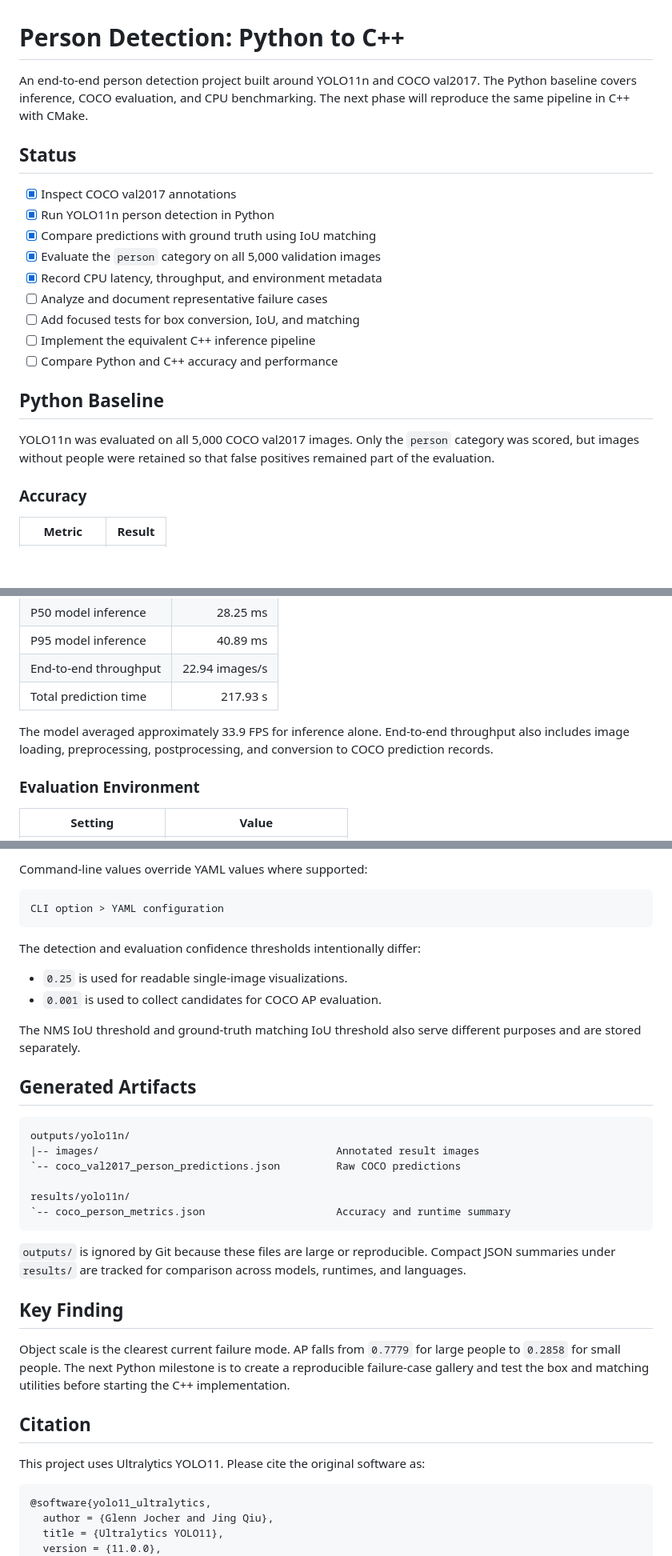
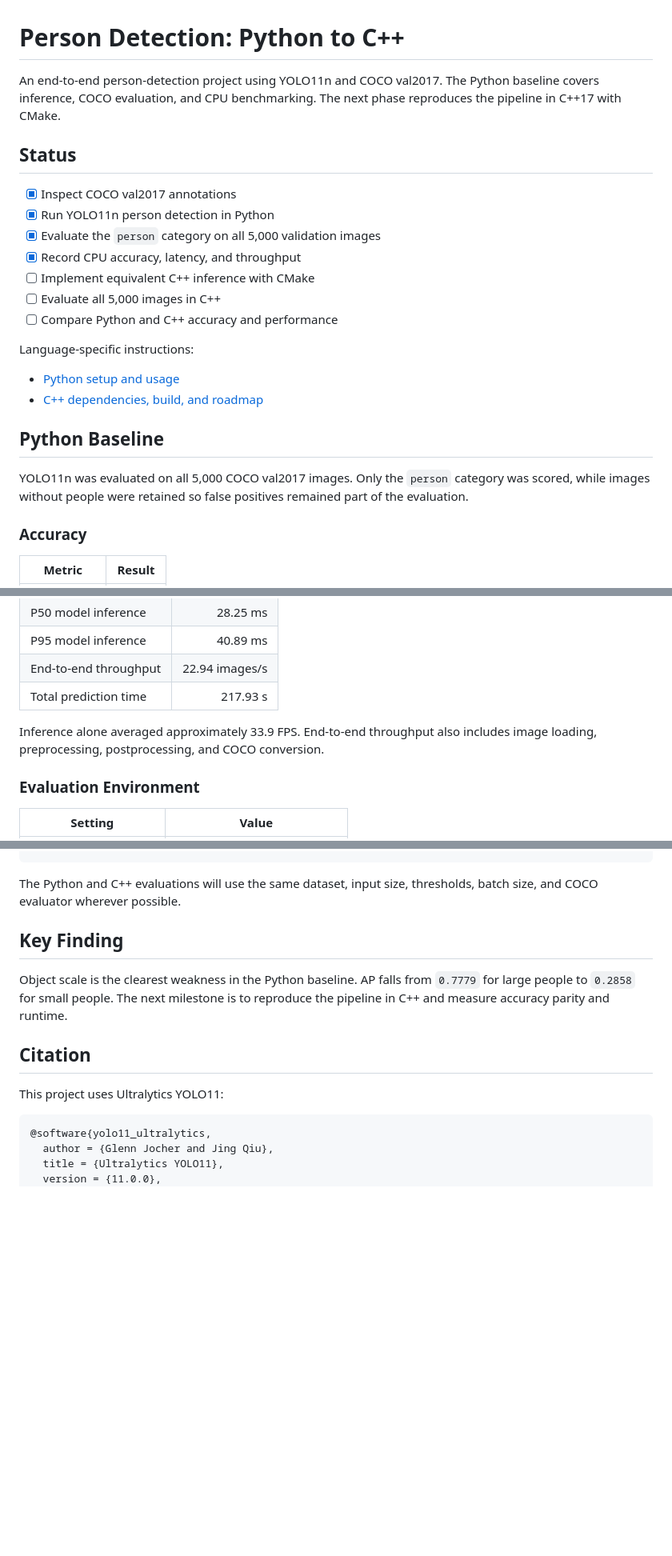
Before and after one commit to johyeongseob/object-detection-python-cpp, a Markdown page: README.md, 3 parts joined by grey strips. Shown at 80% size. Rendered like a GitHub page; blank space fills up the shorter version.

````diff
--- a/README.md
+++ b/README.md
@@ -1,25 +1,28 @@
 # Person Detection: Python to C++
 
-An end-to-end person detection project built around YOLO11n and COCO val2017.
-The Python baseline covers inference, COCO evaluation, and CPU benchmarking.
-The next phase will reproduce the same pipeline in C++ with CMake.
+An end-to-end person-detection project using YOLO11n and COCO val2017. The
+Python baseline covers inference, COCO evaluation, and CPU benchmarking. The
+next phase reproduces the pipeline in C++17 with CMake.
 
 ## Status
 
 - [x] Inspect COCO val2017 annotations
 - [x] Run YOLO11n person detection in Python
-- [x] Compare predictions with ground truth using IoU matching
 - [x] Evaluate the `person` category on all 5,000 validation images
-- [x] Record CPU latency, throughput, and environment metadata
-- [ ] Analyze and document representative failure cases
-- [ ] Add focused tests for box conversion, IoU, and matching
-- [ ] Implement the equivalent C++ inference pipeline
+- [x] Record CPU accuracy, latency, and throughput
+- [ ] Implement equivalent C++ inference with CMake
+- [ ] Evaluate all 5,000 images in C++
 - [ ] Compare Python and C++ accuracy and performance
+
+Language-specific instructions:
+
+- [Python setup and usage](python/README.md)
+- [C++ dependencies, build, and roadmap](cpp/README.md)
 
 ## Python Baseline
 
 YOLO11n was evaluated on all 5,000 COCO val2017 images. Only the `person`
-category was scored, but images without people were retained so that false
+category was scored, while images without people were retained so false
 positives remained part of the evaluation.
 
 ### Accuracy
@@ -44,9 +47,8 @@ positives remained part of the evaluation.
 | End-to-end throughput | 22.94 images/s |
 | Total prediction time | 217.93 s |
 
-The model averaged approximately 33.9 FPS for inference alone. End-to-end
-throughput also includes image loading, preprocessing, postprocessing, and
-conversion to COCO prediction records.
+Inference alone averaged approximately 33.9 FPS. End-to-end throughput also
+includes image loading, preprocessing, postprocessing, and COCO conversion.
 
 ### Evaluation Environment
 
@@ -264,42 +171,15 @@ output paths, and evaluation settings.
-Command-line values override YAML values where supported:
-
-```text
-CLI option > YAML configuration
-```
-
-The detection and evaluation confidence thresholds intentionally differ:
-
-- `0.25` is used for readable single-image visualizations.
-- `0.001` is used to collect candidates for COCO AP evaluation.
-
-The NMS IoU threshold and ground-truth matching IoU threshold also serve
-different purposes and are stored separately.
-
-## Generated Artifacts
-
-```text
-outputs/yolo11n/
-|-- images/                                      Annotated result images
-`-- coco_val2017_person_predictions.json         Raw COCO predictions
-
-results/yolo11n/
-`-- coco_person_metrics.json                     Accuracy and runtime summary
-```
-
-`outputs/` is ignored by Git because these files are large or reproducible.
-Compact JSON summaries under `results/` are tracked for comparison across
-models, runtimes, and languages.
+The Python and C++ evaluations will use the same dataset, input size,
+thresholds, batch size, and COCO evaluator wherever possible.
 
 ## Key Finding
 
-Object scale is the clearest current failure mode. AP falls from `0.7779` for
-large people to `0.2858` for small people. The next Python milestone is to
-create a reproducible failure-case gallery and test the box and matching
-utilities before starting the C++ implementation.
+Object scale is the clearest weakness in the Python baseline. AP falls from
+`0.7779` for large people to `0.2858` for small people. The next milestone is
+to reproduce the pipeline in C++ and measure accuracy parity and runtime.
 
 ## Citation
 
-This project uses Ultralytics YOLO11. Please cite the original software as:
+This project uses Ultralytics YOLO11:
 
 ```bibtex
 @software{yolo11_ultralytics,
````
Also changed, not shown: other parts of README.md (+36 -131 lines), cpp/README.md (added, +100 -0 lines), python/README.md (added, +125 -0 lines).
